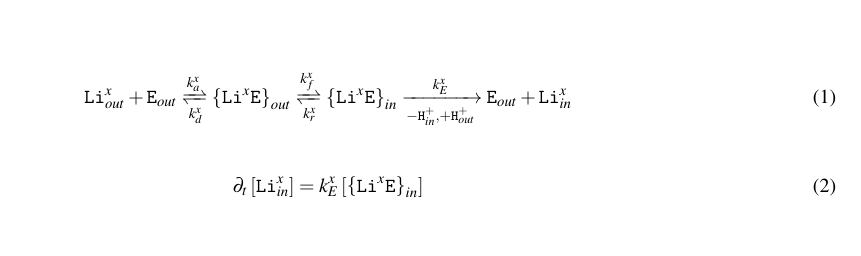
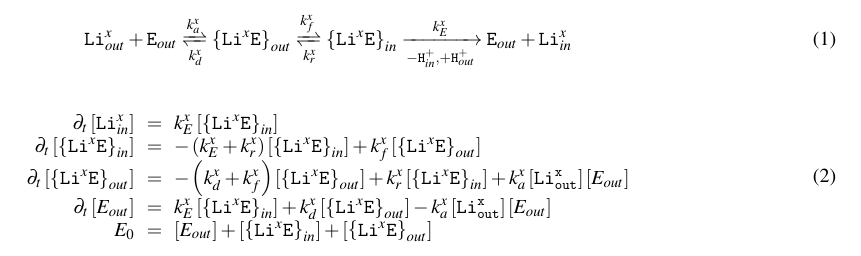
Before and after one commit to ybouret/biosystems, a LaTeX paper (src/lithium/doc/lithium2.tex): part of the page, cut so that both start at the same text, the shorter picture padded with empty space. Compiled offline with pdfLaTeX.

Commit message:
WIP steady2

```diff
--- a/src/lithium/doc/lithium2.tex
+++ b/src/lithium/doc/lithium2.tex
@@ -22,7 +22,24 @@
 \end{equation}
 
 \begin{equation}
-	\partial_t \myconc{\mychem{Li}_{in}^x} = k_E^x \myconc{\left\lbrace\mychem{Li}^{x}\mychem{E}\right\rbrace_{in} }
+\begin{array}{rcl}
+	\partial_t \myconc{\mychem{Li}_{in}^x} & = & k_E^x \myconc{\left\lbrace\mychem{Li}^{x}\mychem{E}\right\rbrace_{in} } \\
+	\partial_t \myconc{\left\lbrace\mychem{Li}^{x}\mychem{E}\right\rbrace_{in} } & = &
+	-\left(k_E^x+k_r^x\right) \myconc{\left\lbrace\mychem{Li}^{x}\mychem{E}\right\rbrace_{in} }
+	+k_f^x \myconc{\left\lbrace\mychem{Li}^{x}\mychem{E}\right\rbrace_{out} }
+	\\
+	\partial_t \myconc{\left\lbrace\mychem{Li}^{x}\mychem{E}\right\rbrace_{out} } & = &
+	-\left(k_d^x+k_f^x\right) \myconc{\left\lbrace\mychem{Li}^{x}\mychem{E}\right\rbrace_{out} }
+	+k_r^x \myconc{\left\lbrace\mychem{Li}^{x}\mychem{E}\right\rbrace_{in} }
+	+k_a^x \myconc{\mychem{Li_{out}^x}} \myconc{E_{out}}
+	\\
+	\partial_t  \myconc{E_{out}} & = & k_E^x \myconc{\left\lbrace\mychem{Li}^{x}\mychem{E}\right\rbrace_{in} }
+	+k_d^x \myconc{\left\lbrace\mychem{Li}^{x}\mychem{E}\right\rbrace_{out} }
+		-k_a^x \myconc{\mychem{Li_{out}^x}} \myconc{E_{out}}
+	\\
+	E_0 & = & \myconc{E_{out}} + \myconc{\left\lbrace\mychem{Li}^{x}\mychem{E}\right\rbrace_{in} }
+	+ \myconc{\left\lbrace\mychem{Li}^{x}\mychem{E}\right\rbrace_{out} }\\
+\end{array}
 \end{equation}
 
 
```
Also changed, not shown: 1 other file.
